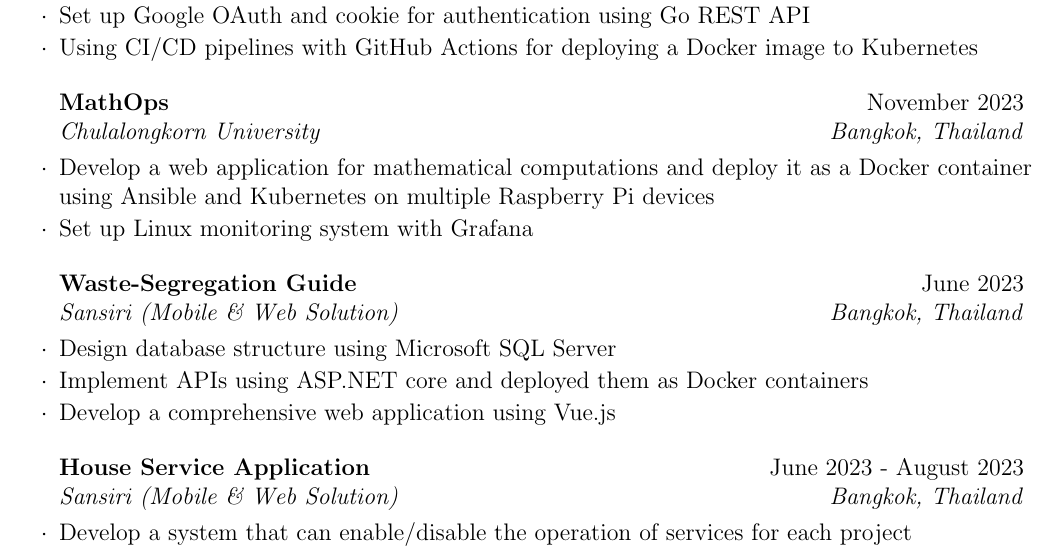
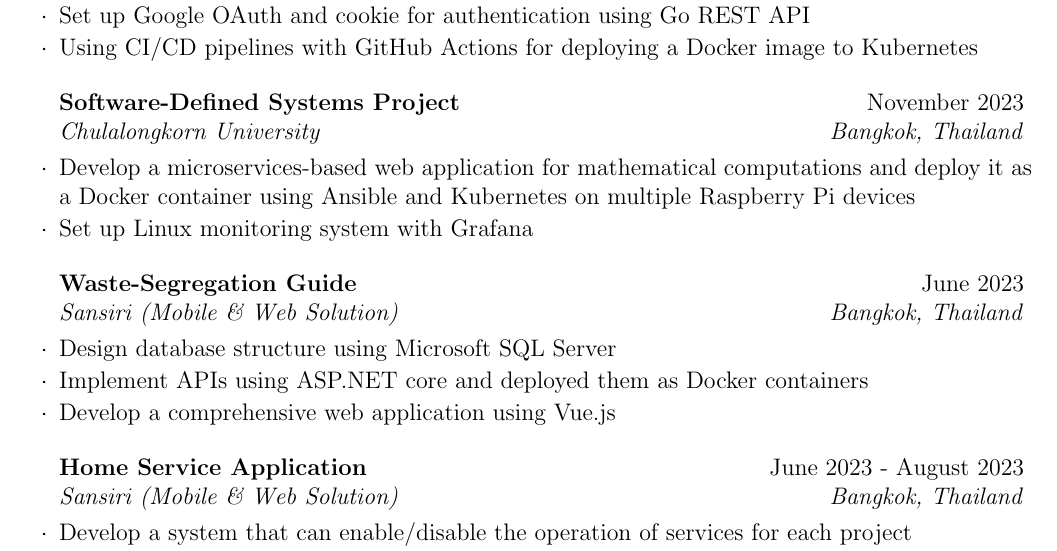
Before and after one commit to nopparujp/resume, a LaTeX CV (resume.tex): part of the page, cut so that both start at the same text. Compiled offline with pdfLaTeX.

Commit message:
update project name

```diff
--- a/resume.tex
+++ b/resume.tex
@@ -22,8 +22,8 @@
         \item Using CI/CD pipelines with GitHub Actions for deploying a Docker image to Kubernetes
 	\end{rSubsection}
 
-	\begin{rSubsection}{MathOps}{November 2023}{Chulalongkorn University}{Bangkok, Thailand}
-        \item Develop a web application for mathematical computations and deploy it as a Docker container using Ansible and Kubernetes on multiple Raspberry Pi devices
+	\begin{rSubsection}{Software-Defined Systems Project}{November 2023}{Chulalongkorn University}{Bangkok, Thailand}
+        \item Develop a microservices-based web application for mathematical computations and deploy it as a Docker container using Ansible and Kubernetes on multiple Raspberry Pi devices
         \item Set up Linux monitoring system with Grafana
 	\end{rSubsection}
 
@@ -33,7 +33,7 @@
         \item Develop a comprehensive web application using Vue.js
 	\end{rSubsection}
 
-    \begin{rSubsection}{House Service Application}{June 2023 - August 2023}{Sansiri (Mobile \& Web Solution)}{Bangkok, Thailand}
+    \begin{rSubsection}{Home Service Application}{June 2023 - August 2023}{Sansiri (Mobile \& Web Solution)}{Bangkok, Thailand}
         \item Develop a system that can enable/disable the operation of services for each project
         \item Implement a real-time chat system between residents and real estate projects using Firebase
     \end{rSubsection}
```
Also changed, not shown: resume.pdf.
